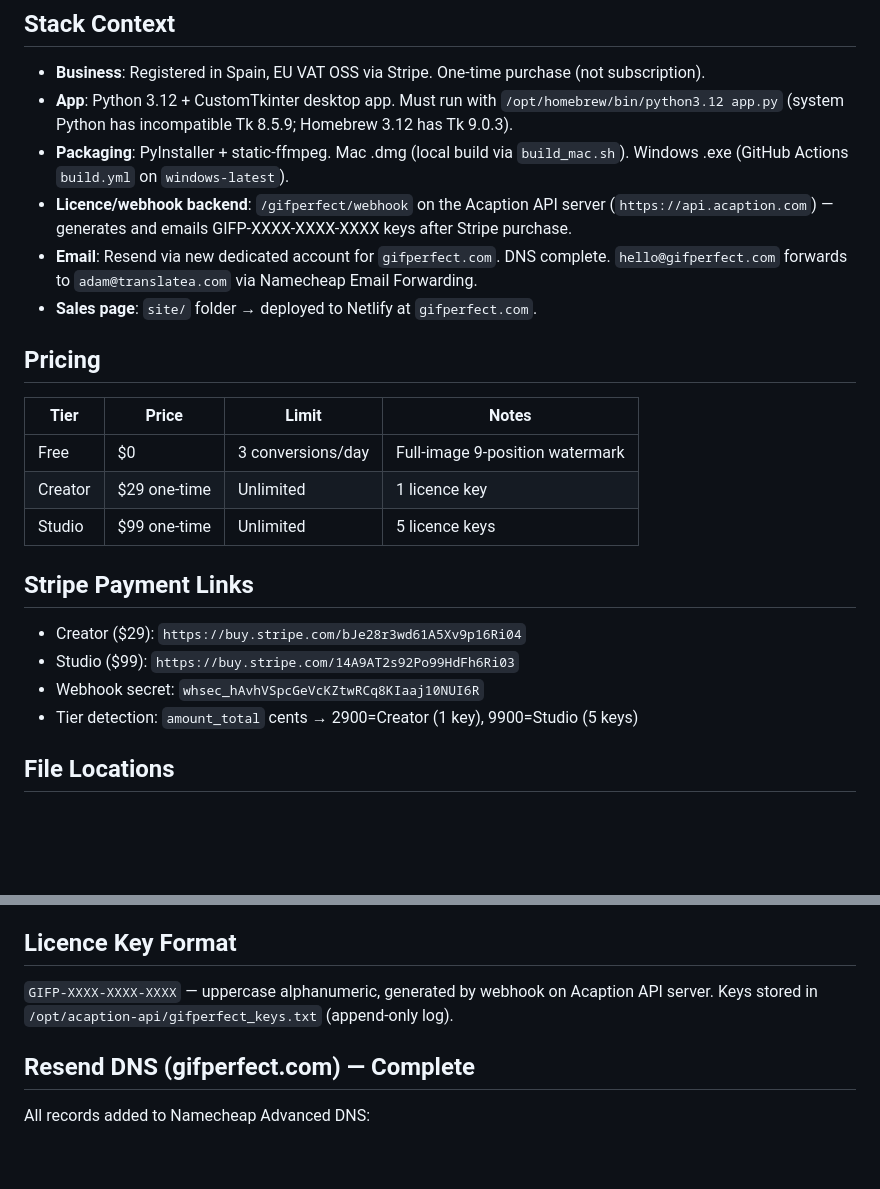
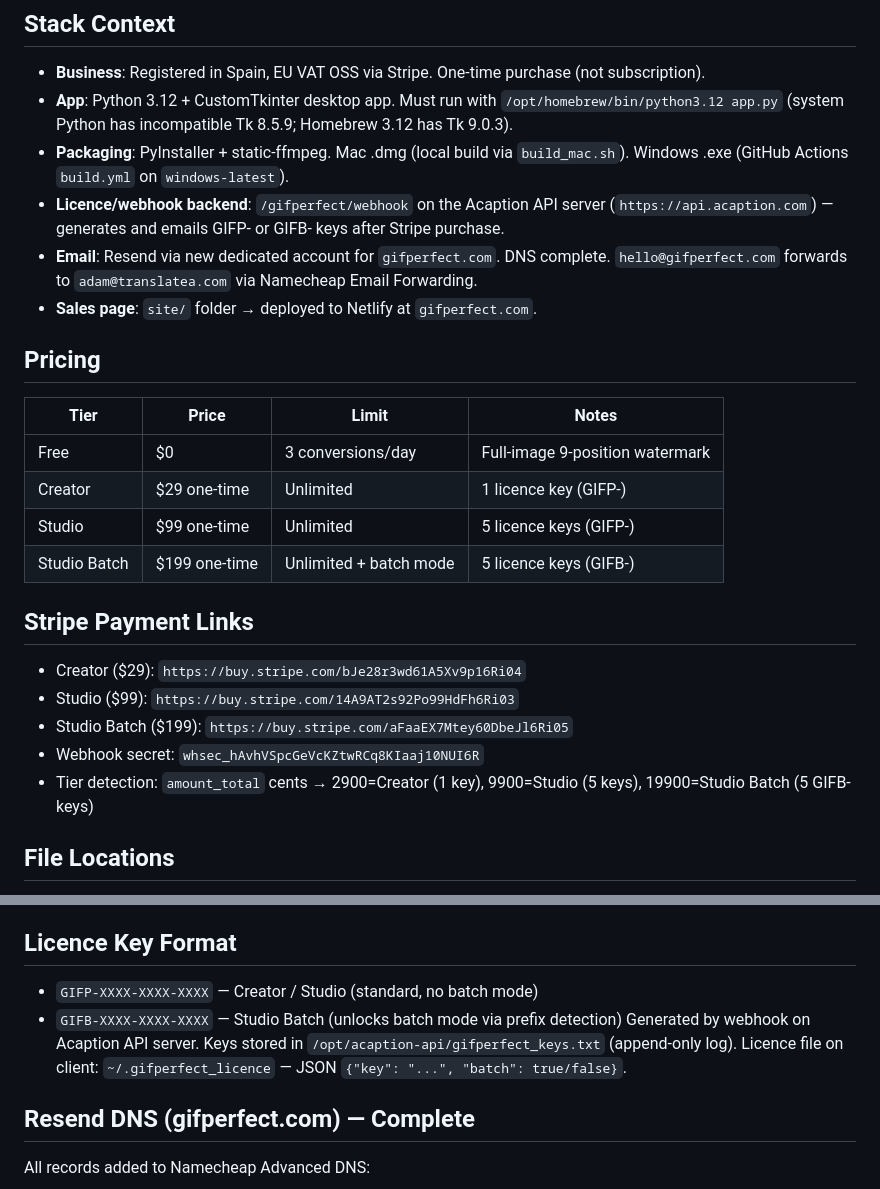
Before and after one commit to kinkyb/gifperfect, a Markdown page: CLAUDE.md, 2 parts joined by grey strips. Rendered like a GitHub page; blank space fills up the shorter version.

```diff
--- a/CLAUDE.md
+++ b/CLAUDE.md
@@ -16,7 +16,7 @@ Stripe-native. App Store / ProductHunt / ProductHunt eligible. Zero adult compli
 - **Business**: Registered in Spain, EU VAT OSS via Stripe. One-time purchase (not subscription).
 - **App**: Python 3.12 + CustomTkinter desktop app. Must run with `/opt/homebrew/bin/python3.12 app.py` (system Python has incompatible Tk 8.5.9; Homebrew 3.12 has Tk 9.0.3).
 - **Packaging**: PyInstaller + static-ffmpeg. Mac .dmg (local build via `build_mac.sh`). Windows .exe (GitHub Actions `build.yml` on `windows-latest`).
-- **Licence/webhook backend**: `/gifperfect/webhook` on the Acaption API server (`https://api.acaption.com`) — generates and emails GIFP-XXXX-XXXX-XXXX keys after Stripe purchase.
+- **Licence/webhook backend**: `/gifperfect/webhook` on the Acaption API server (`https://api.acaption.com`) — generates and emails GIFP- or GIFB- keys after Stripe purchase.
 - **Email**: Resend via new dedicated account for `gifperfect.com`. DNS complete. `hello@gifperfect.com` forwards to `adam@translatea.com` via Namecheap Email Forwarding.
 - **Sales page**: `site/` folder → deployed to Netlify at `gifperfect.com`.
 
@@ -24,14 +24,16 @@ Stripe-native. App Store / ProductHunt / ProductHunt eligible. Zero adult compli
 | Tier | Price | Limit | Notes |
 |---|---|---|---|
 | Free | $0 | 3 conversions/day | Full-image 9-position watermark |
-| Creator | $29 one-time | Unlimited | 1 licence key |
-| Studio | $99 one-time | Unlimited | 5 licence keys |
+| Creator | $29 one-time | Unlimited | 1 licence key (GIFP-) |
+| Studio | $99 one-time | Unlimited | 5 licence keys (GIFP-) |
+| Studio Batch | $199 one-time | Unlimited + batch mode | 5 licence keys (GIFB-) |
 
 ## Stripe Payment Links
 - Creator ($29): `https://buy.stripe.com/bJe28r3wd61A5Xv9p16Ri04`
 - Studio ($99): `https://buy.stripe.com/14A9AT2s92Po99HdFh6Ri03`
+- Studio Batch ($199): `https://buy.stripe.com/aFaaEX7Mtey60DbeJl6Ri05`
 - Webhook secret: `whsec_hAvhVSpcGeVcKZtwRCq8KIaaj10NUI6R`
-- Tier detection: `amount_total` cents → 2900=Creator (1 key), 9900=Studio (5 keys)
+- Tier detection: `amount_total` cents → 2900=Creator (1 key), 9900=Studio (5 keys), 19900=Studio Batch (5 GIFB- keys)
 
 ## File Locations
 - Main app: `/Users/mac/Desktop/GifPerfect/app.py`
@@ -56,8 +58,10 @@ Stripe-native. App Store / ProductHunt / ProductHunt eligible. Zero adult compli
 - Packaged: static-ffmpeg binaries bundled by PyInstaller spec into `.app`/`.exe`
 
 ## Licence Key Format
-`GIFP-XXXX-XXXX-XXXX` — uppercase alphanumeric, generated by webhook on Acaption API server.
-Keys stored in `/opt/acaption-api/gifperfect_keys.txt` (append-only log).
+- `GIFP-XXXX-XXXX-XXXX` — Creator / Studio (standard, no batch mode)
+- `GIFB-XXXX-XXXX-XXXX` — Studio Batch (unlocks batch mode via prefix detection)
+Generated by webhook on Acaption API server. Keys stored in `/opt/acaption-api/gifperfect_keys.txt` (append-only log).
+Licence file on client: `~/.gifperfect_licence` — JSON `{"key": "...", "batch": true/false}`.
 
 ## Resend DNS (gifperfect.com) — Complete
 All records added to Namecheap Advanced DNS:
```
Also changed, not shown: other parts of CLAUDE.md (+38 -0 lines).
